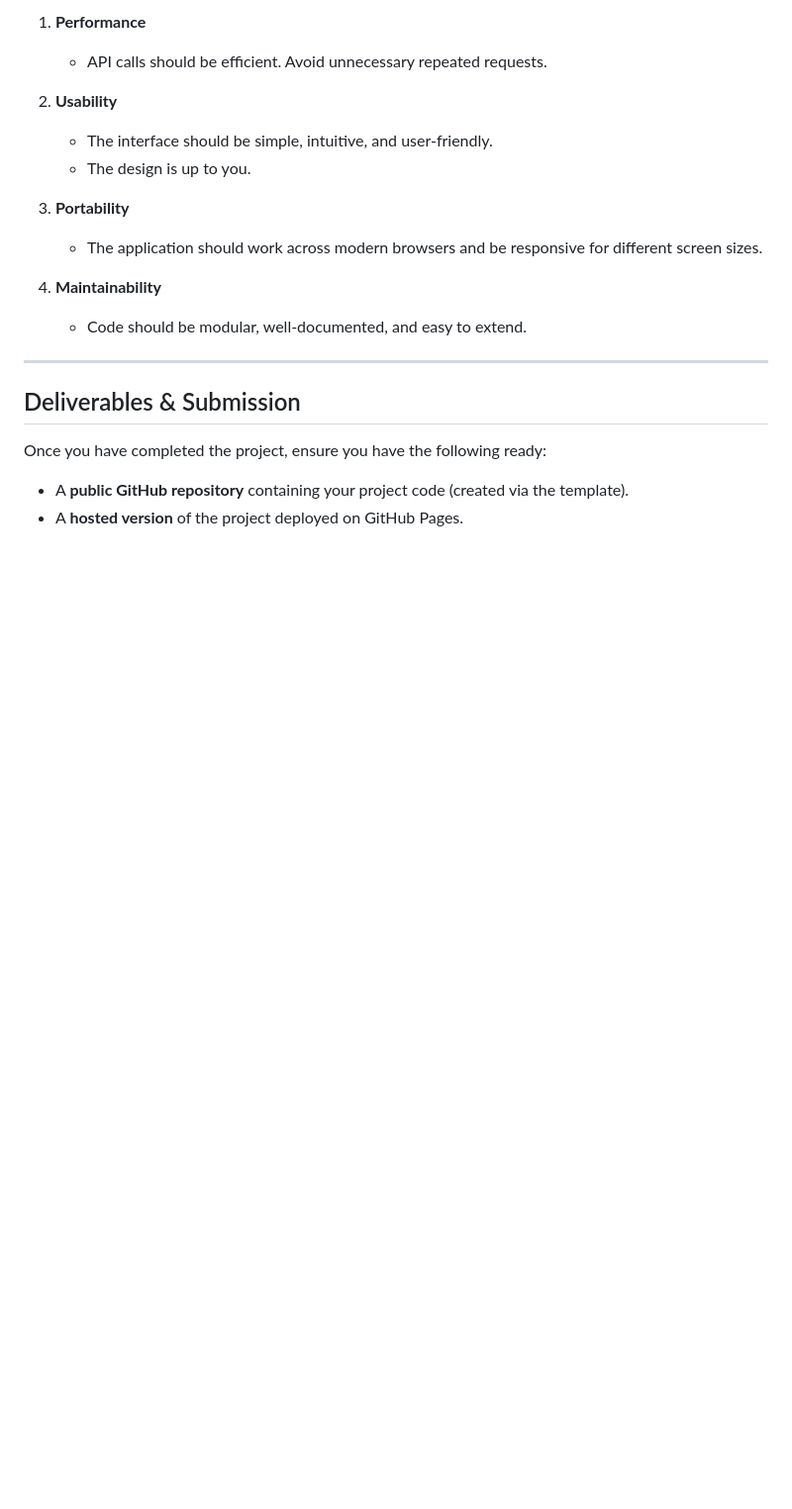
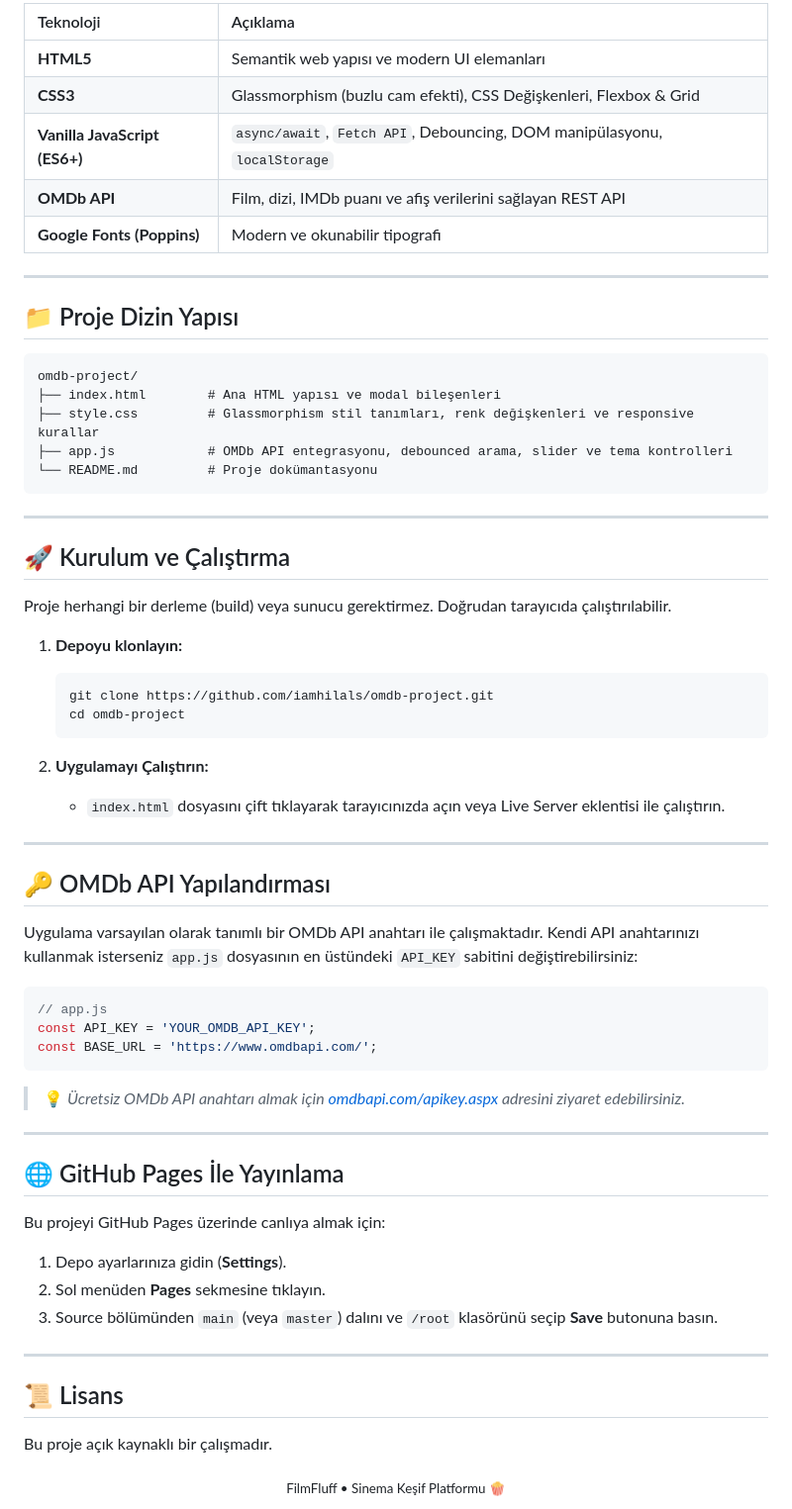
Before and after one commit to iamhilals/omdb-project, a Markdown page: README.md, the part around one of its changes. Shown at 99% size. Rendered like a GitHub page; blank space fills up the shorter version.

Commit message:
docs: FilmFluff OMDb projesi icin modern ve detayli README.md eklendi

````diff
--- a/README.md
+++ b/README.md
@@ -66,21 +52,68 @@ Do **not** attempt to push changes directly to this repository or any of its ori
 
-1. **Performance**
-   - API calls should be efficient. Avoid unnecessary repeated requests.
-
-2. **Usability**
-   - The interface should be simple, intuitive, and user-friendly.
-   - The design is up to you.
-
-3. **Portability**
-   - The application should work across modern browsers and be responsive for different screen sizes.
-
-4. **Maintainability**
-   - Code should be modular, well-documented, and easy to extend.
+| Teknoloji | Açıklama |
+| :--- | :--- |
+| **HTML5** | Semantik web yapısı ve modern UI elemanları |
+| **CSS3** | Glassmorphism (buzlu cam efekti), CSS Değişkenleri, Flexbox & Grid |
+| **Vanilla JavaScript (ES6+)** | `async/await`, `Fetch API`, Debouncing, DOM manipülasyonu, `localStorage` |
+| **OMDb API** | Film, dizi, IMDb puanı ve afiş verilerini sağlayan REST API |
+| **Google Fonts (Poppins)** | Modern ve okunabilir tipografi |
 
 ---
 
-## Deliverables & Submission
+## 📁 Proje Dizin Yapısı
 
-Once you have completed the project, ensure you have the following ready:
-- A **public GitHub repository** containing your project code (created via the template).
-- A **hosted version** of the project deployed on GitHub Pages.
+```
+omdb-project/
+├── index.html        # Ana HTML yapısı ve modal bileşenleri
+├── style.css         # Glassmorphism stil tanımları, renk değişkenleri ve responsive kurallar
+├── app.js            # OMDb API entegrasyonu, debounced arama, slider ve tema kontrolleri
+└── README.md         # Proje dokümantasyonu
+```
+
+---
+
+## 🚀 Kurulum ve Çalıştırma
+
+Proje herhangi bir derleme (build) veya sunucu gerektirmez. Doğrudan tarayıcıda çalıştırılabilir.
+
+1. **Depoyu klonlayın:**
+   ```bash
+   git clone https://github.com/iamhilals/omdb-project.git
+   cd omdb-project
+   ```
+
+2. **Uygulamayı Çalıştırın:**
+   - `index.html` dosyasını çift tıklayarak tarayıcınızda açın veya Live Server eklentisi ile çalıştırın.
+
+---
+
+## 🔑 OMDb API Yapılandırması
+
+Uygulama varsayılan olarak tanımlı bir OMDb API anahtarı ile çalışmaktadır. Kendi API anahtarınızı kullanmak isterseniz `app.js` dosyasının en üstündeki `API_KEY` sabitini değiştirebilirsiniz:
+
+```javascript
+// app.js
+const API_KEY = 'YOUR_OMDB_API_KEY';
+const BASE_URL = 'https://www.omdbapi.com/';
+```
+
+> 💡 *Ücretsiz OMDb API anahtarı almak için [omdbapi.com/apikey.aspx](https://www.omdbapi.com/apikey.aspx) adresini ziyaret edebilirsiniz.*
+
+---
+
+## 🌐 GitHub Pages İle Yayınlama
+
+Bu projeyi GitHub Pages üzerinde canlıya almak için:
+1. Depo ayarlarınıza gidin (**Settings**).
+2. Sol menüden **Pages** sekmesine tıklayın.
+3. Source bölümünden `main` (veya `master`) dalını ve `/root` klasörünü seçip **Save** butonuna basın.
+
+---
+
+## 📜 Lisans
+
+Bu proje açık kaynaklı bir çalışmadır.
+
+<div align="center">
+  <sub>FilmFluff • Sinema Keşif Platformu 🍿</sub>
+</div>
````
Also changed, not shown: other parts of README.md (+34 -48 lines).
